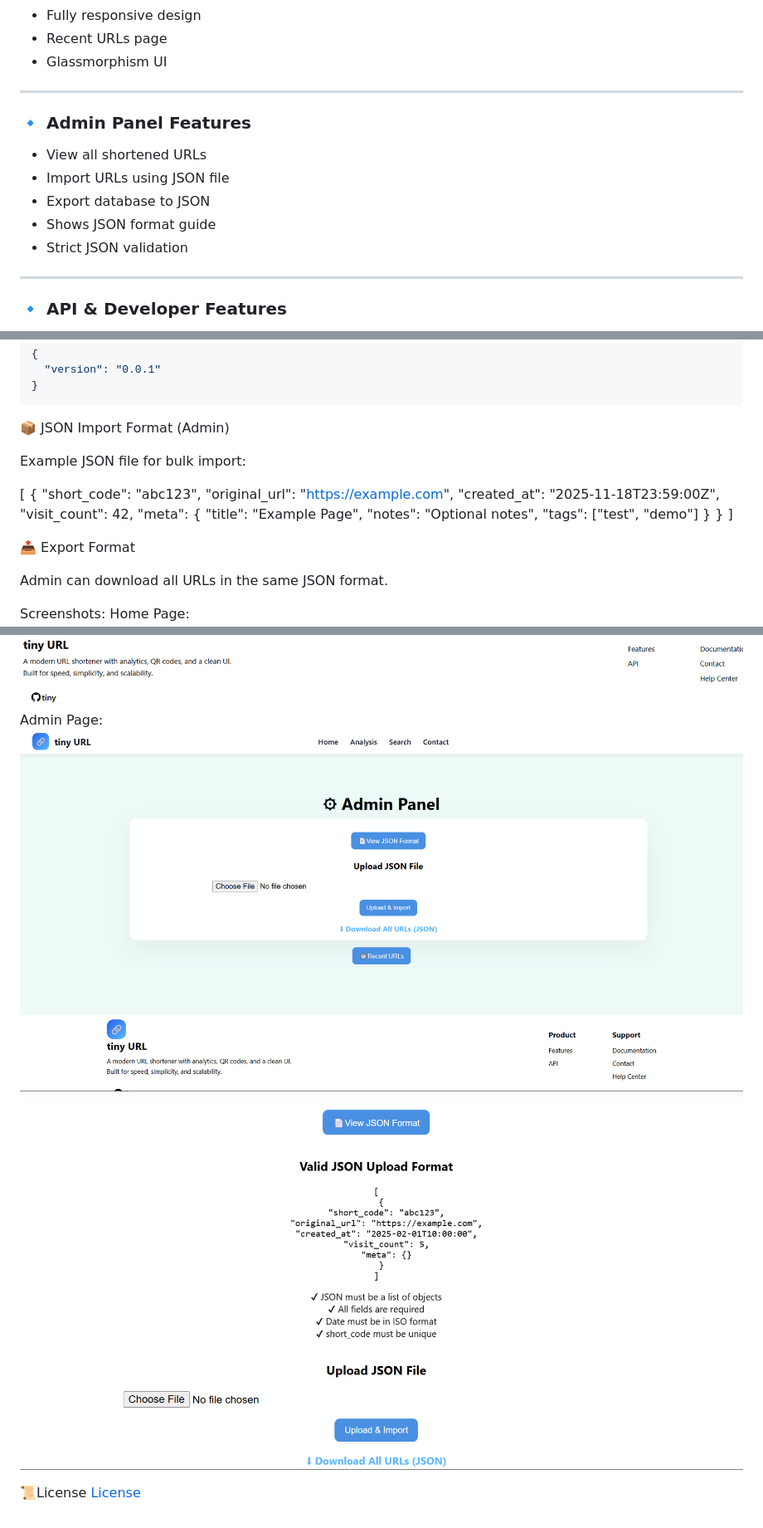
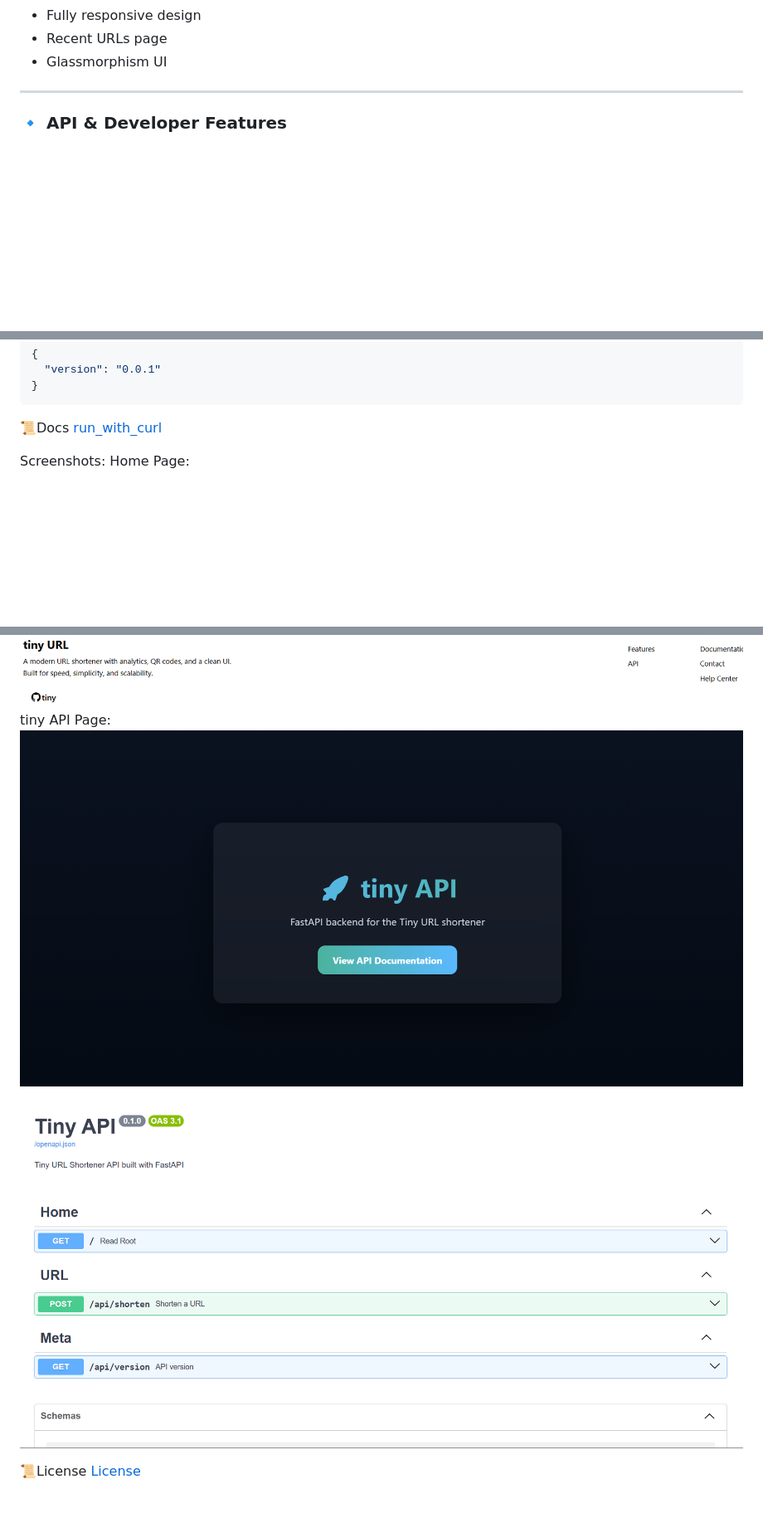
Before and after one commit to recursivezero/tiny, a Markdown page: README.md, 3 parts joined by grey strips. Shown at 83% size. Rendered like a GitHub page; pictures changed too: app/assets/images/API_page.png (added), app/assets/images/admin.png (deleted), app/assets/images/admin2.png (deleted); blank space fills up the shorter version.

````diff
--- a/README.md
+++ b/README.md
@@ -38,16 +38,6 @@ The project supports both:
 - Fully responsive design
 - Recent URLs page
 - Glassmorphism UI
-
----
-
-### 🔹 Admin Panel Features
-
-- View all shortened URLs
-- Import URLs using JSON file
-- Export database to JSON
-- Shows JSON format guide
-- Strict JSON validation
 
 ---
 
@@ -242,27 +232,8 @@ Response:
 }
 ```
 
-📦 JSON Import Format (Admin)
-
-Example JSON file for bulk import:
-
-[
-{
-"short_code": "abc123",
-"original_url": "https://example.com",
-"created_at": "2025-11-18T23:59:00Z",
-"visit_count": 42,
-"meta": {
-"title": "Example Page",
-"notes": "Optional notes",
-"tags": ["test", "demo"]
-}
-}
-]
-
-📤 Export Format
-
-Admin can download all URLs in the same JSON format.
+📜Docs
+[run_with_curl](run_with_curl)
 
 Screenshots:
 Home Page:
@@ -271,9 +242,9 @@ Home Page:
 ![home page](app/assets/images/valid.png)
 ![home layout](app/assets/images/short_url.png)
 ![recent](app/assets/images/recent.png)
-Admin Page:
-![admin](app/assets/images/admin.png)
-![Jsonformat](app/assets/images/admin2.png)
+tiny API Page:
+![API](app/assets/images/API_page.png)
+![API1](app/assets/images/api_page2.png)
 
 📜License
 [License](LICENSE)
````
Also changed, not shown: other parts of README.md (+2 -2 lines), 4 other files.
